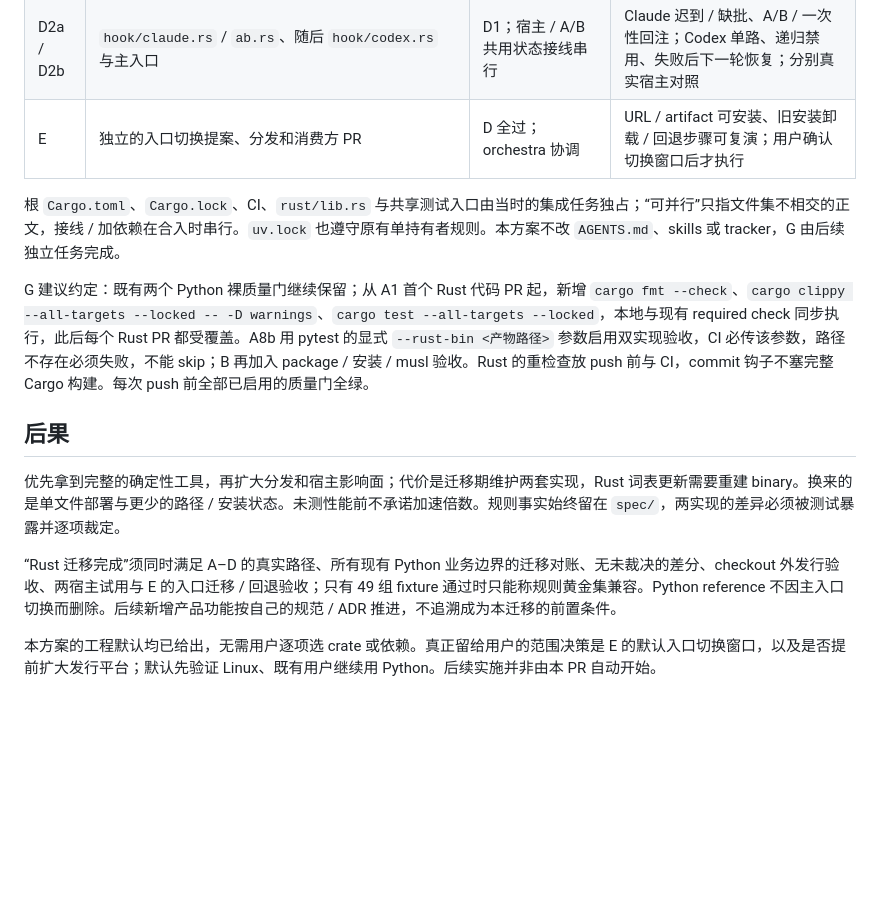
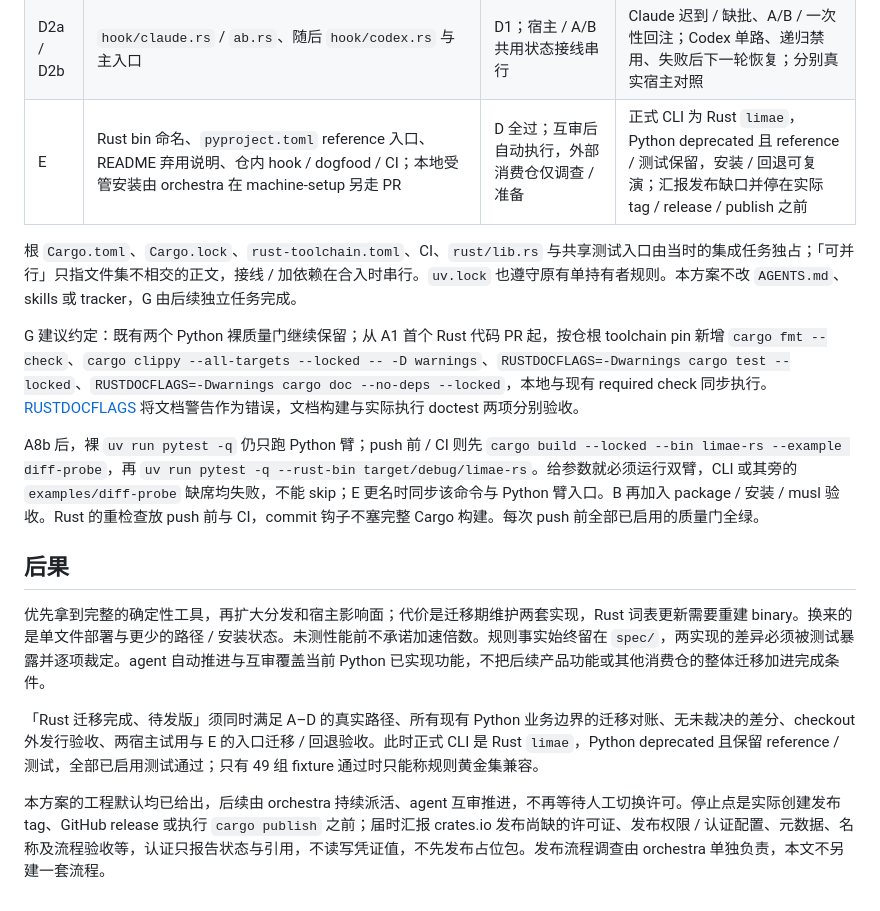
Before and after one commit to Luolc/limae, a Markdown page: docs/adr/0015-rust-migration.md, the part around one of its changes. GitHub-like rendering; blank space fills up the shorter version.

```diff
--- a/docs/adr/0015-rust-migration.md
+++ b/docs/adr/0015-rust-migration.md
@@ -145,16 +156,18 @@ src/limae/ + tests/         # Python reference，位置不变
 | C3 | `polish/mod.rs`、CLI 接入与分发资源 / CI | C2；共享文件串行 | `polish -` 真运行；离线受控 tests 进门，真实模型 smoke 留独立证据、不作 required check |
 | D1a / D1b | `rust/hook/state.rs` / `render.rs`：记录、诊断、prune，随后计数与展示 | C；模块可并行，状态协议统一 | 权限、容量、记录覆盖、计数差分；均用合成文本 |
 | D2a / D2b | `hook/claude.rs` / `ab.rs`、随后 `hook/codex.rs` 与主入口 | D1；宿主 / A/B 共用状态接线串行 | Claude 迟到 / 缺批、A/B / 一次性回注；Codex 单路、递归禁用、失败后下一轮恢复；分别真实宿主对照 |
-| E | 独立的入口切换提案、分发和消费方 PR | D 全过；orchestra 协调 | URL / artifact 可安装、旧安装卸载 / 回退步骤可复演；用户确认切换窗口后才执行 |
+| E | Rust bin 命名、`pyproject.toml` reference 入口、README 弃用说明、仓内 hook / dogfood / CI；本地受管安装由 orchestra 在 machine-setup 另走 PR | D 全过；互审后自动执行，外部消费仓仅调查 / 准备 | 正式 CLI 为 Rust `limae`，Python deprecated 且 reference / 测试保留，安装 / 回退可复演；汇报发布缺口并停在实际 tag / release / publish 之前 |
 
-根 `Cargo.toml`、`Cargo.lock`、CI、`rust/lib.rs` 与共享测试入口由当时的集成任务独占；“可并行”只指文件集不相交的正文，接线 / 加依赖在合入时串行。`uv.lock` 也遵守原有单持有者规则。本方案不改 `AGENTS.md`、skills 或 tracker，G 由后续独立任务完成。
+根 `Cargo.toml`、`Cargo.lock`、`rust-toolchain.toml`、CI、`rust/lib.rs` 与共享测试入口由当时的集成任务独占；「可并行」只指文件集不相交的正文，接线 / 加依赖在合入时串行。`uv.lock` 也遵守原有单持有者规则。本方案不改 `AGENTS.md`、skills 或 tracker，G 由后续独立任务完成。
 
-G 建议约定：既有两个 Python 裸质量门继续保留；从 A1 首个 Rust 代码 PR 起，新增 `cargo fmt --check`、`cargo clippy --all-targets --locked -- -D warnings`、`cargo test --all-targets --locked`，本地与现有 required check 同步执行，此后每个 Rust PR 都受覆盖。A8b 用 pytest 的显式 `--rust-bin <产物路径>` 参数启用双实现验收，CI 必传该参数，路径不存在必须失败，不能 skip；B 再加入 package / 安装 / musl 验收。Rust 的重检查放 push 前与 CI，commit 钩子不塞完整 Cargo 构建。每次 push 前全部已启用的质量门全绿。
+G 建议约定：既有两个 Python 裸质量门继续保留；从 A1 首个 Rust 代码 PR 起，按仓根 toolchain pin 新增 `cargo fmt --check`、`cargo clippy --all-targets --locked -- -D warnings`、`RUSTDOCFLAGS=-Dwarnings cargo test --locked`、`RUSTDOCFLAGS=-Dwarnings cargo doc --no-deps --locked`，本地与现有 required check 同步执行。[RUSTDOCFLAGS](https://doc.rust-lang.org/cargo/reference/environment-variables.html) 将文档警告作为错误，文档构建与实际执行 doctest 两项分别验收。
+
+A8b 后，裸 `uv run pytest -q` 仍只跑 Python 臂；push 前 / CI 则先 `cargo build --locked --bin limae-rs --example diff-probe`，再 `uv run pytest -q --rust-bin target/debug/limae-rs`。给参数就必须运行双臂，CLI 或其旁的 `examples/diff-probe` 缺席均失败，不能 skip；E 更名时同步该命令与 Python 臂入口。B 再加入 package / 安装 / musl 验收。Rust 的重检查放 push 前与 CI，commit 钩子不塞完整 Cargo 构建。每次 push 前全部已启用的质量门全绿。
 
 ## 后果
 
-优先拿到完整的确定性工具，再扩大分发和宿主影响面；代价是迁移期维护两套实现，Rust 词表更新需要重建 binary。换来的是单文件部署与更少的路径 / 安装状态。未测性能前不承诺加速倍数。规则事实始终留在 `spec/`，两实现的差异必须被测试暴露并逐项裁定。
+优先拿到完整的确定性工具，再扩大分发和宿主影响面；代价是迁移期维护两套实现，Rust 词表更新需要重建 binary。换来的是单文件部署与更少的路径 / 安装状态。未测性能前不承诺加速倍数。规则事实始终留在 `spec/`，两实现的差异必须被测试暴露并逐项裁定。agent 自动推进与互审覆盖当前 Python 已实现功能，不把后续产品功能或其他消费仓的整体迁移加进完成条件。
 
-“Rust 迁移完成”须同时满足 A–D 的真实路径、所有现有 Python 业务边界的迁移对账、无未裁决的差分、checkout 外发行验收、两宿主试用与 E 的入口迁移 / 回退验收；只有 49 组 fixture 通过时只能称规则黄金集兼容。Python reference 不因主入口切换而删除。后续新增产品功能按自己的规范 / ADR 推进，不追溯成为本迁移的前置条件。
+「Rust 迁移完成、待发版」须同时满足 A–D 的真实路径、所有现有 Python 业务边界的迁移对账、无未裁决的差分、checkout 外发行验收、两宿主试用与 E 的入口迁移 / 回退验收。此时正式 CLI 是 Rust `limae`，Python deprecated 且保留 reference / 测试，全部已启用测试通过；只有 49 组 fixture 通过时只能称规则黄金集兼容。
 
-本方案的工程默认均已给出，无需用户逐项选 crate 或依赖。真正留给用户的范围决策是 E 的默认入口切换窗口，以及是否提前扩大发行平台；默认先验证 Linux、既有用户继续用 Python。后续实施并非由本 PR 自动开始。
+本方案的工程默认均已给出，后续由 orchestra 持续派活、agent 互审推进，不再等待人工切换许可。停止点是实际创建发布 tag、GitHub release 或执行 `cargo publish` 之前；届时汇报 crates.io 发布尚缺的许可证、发布权限 / 认证配置、元数据、名称及流程验收等，认证只报告状态与引用，不读写凭证值，不先发布占位包。发布流程调查由 orchestra 单独负责，本文不另建一套流程。
```
Also changed, not shown: other parts of docs/adr/0015-rust-migration.md (+33 -22 lines).
